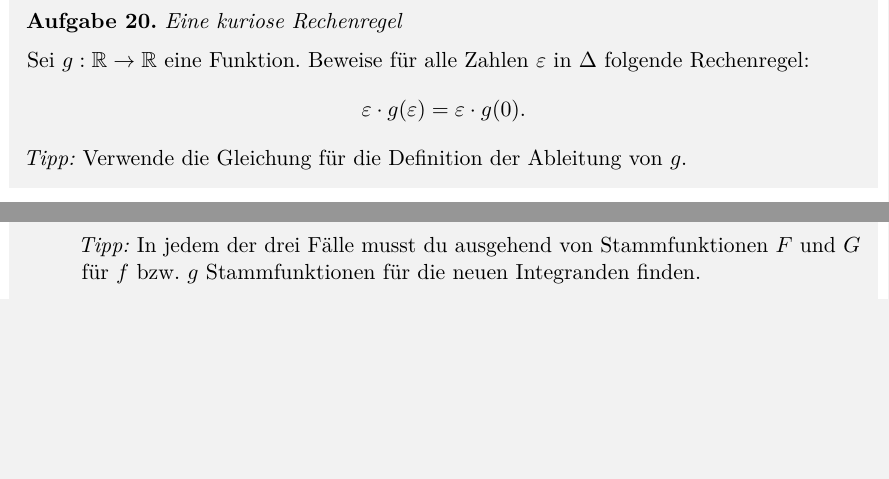
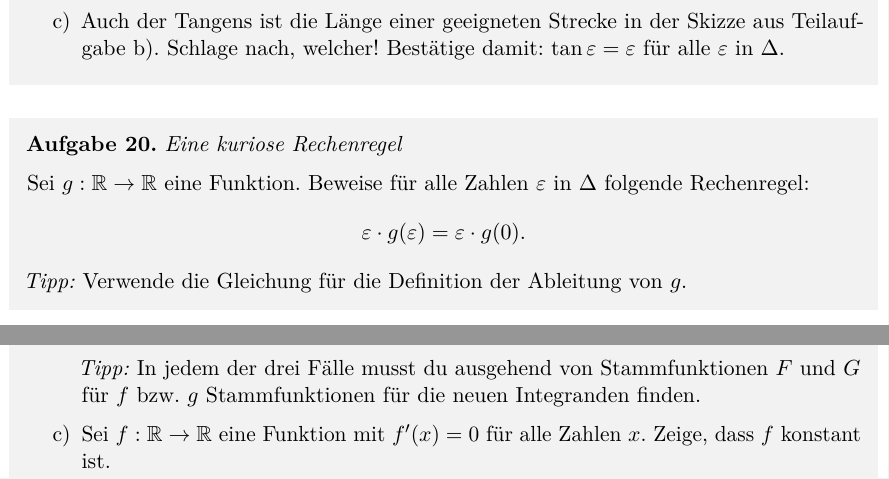
Before and after one commit to iblech/mathezirkel-kurs, a LaTeX document (thema05-sdg/blatt05.tex): two parts of pages 17 and 29 of 29, joined at a grey line, cut at the place of the change, the shorter picture padded with empty space. Compiled offline with pdfLaTeX.

Commit message:
Zwei weitere Aufgaben

```diff
--- a/thema05-sdg/blatt05.tex
+++ b/thema05-sdg/blatt05.tex
@@ -714,6 +714,10 @@ die Kreislinie in infinitesimalen Umgebungen des Punkts~$(1|0)$ \emph{genau
 senkrecht} verläuft! Zeichne nun ein geeignetes rechtwinkliges Dreieck in deine
 Skizze ein; es soll Hypothenuse~$1$ und Winkel~$\varepsilon$ (Bogenmaß) haben. Wie lang
 sind seine Katheten? Damit kannst du den Hinweis beweisen.
+
+\item Auch der Tangens ist die Länge einer geeigneten Strecke in der Skizze aus
+Teilaufgabe~b). Schlage nach, welcher! Bestätige damit: $\tan\varepsilon =
+\varepsilon$ für alle~$\varepsilon$ in~$\Delta$.
 \end{enumerate}
 \end{aufgabeShaded}
 % XXX: heuristisch
@@ -1361,6 +1365,8 @@ folgende bestimmten Integrale:
 
 \emph{Tipp:} In jedem der drei Fälle musst du ausgehend von Stammfunktionen~$F$
 und~$G$ für~$f$ bzw.~$g$ Stammfunktionen für die neuen Integranden finden.
+\item Sei~$f : \RR \to \RR$ eine Funktion mit~$f'(x) = 0$ für alle Zahlen~$x$.
+Zeige, dass~$f$ konstant ist.
 \end{enumerate}
 \end{aufgabeShaded}
 
```
Also changed, not shown: thema05-sdg/blatt05.pdf, thema05-sdg/blatt05.tex (2 more changed lines).
